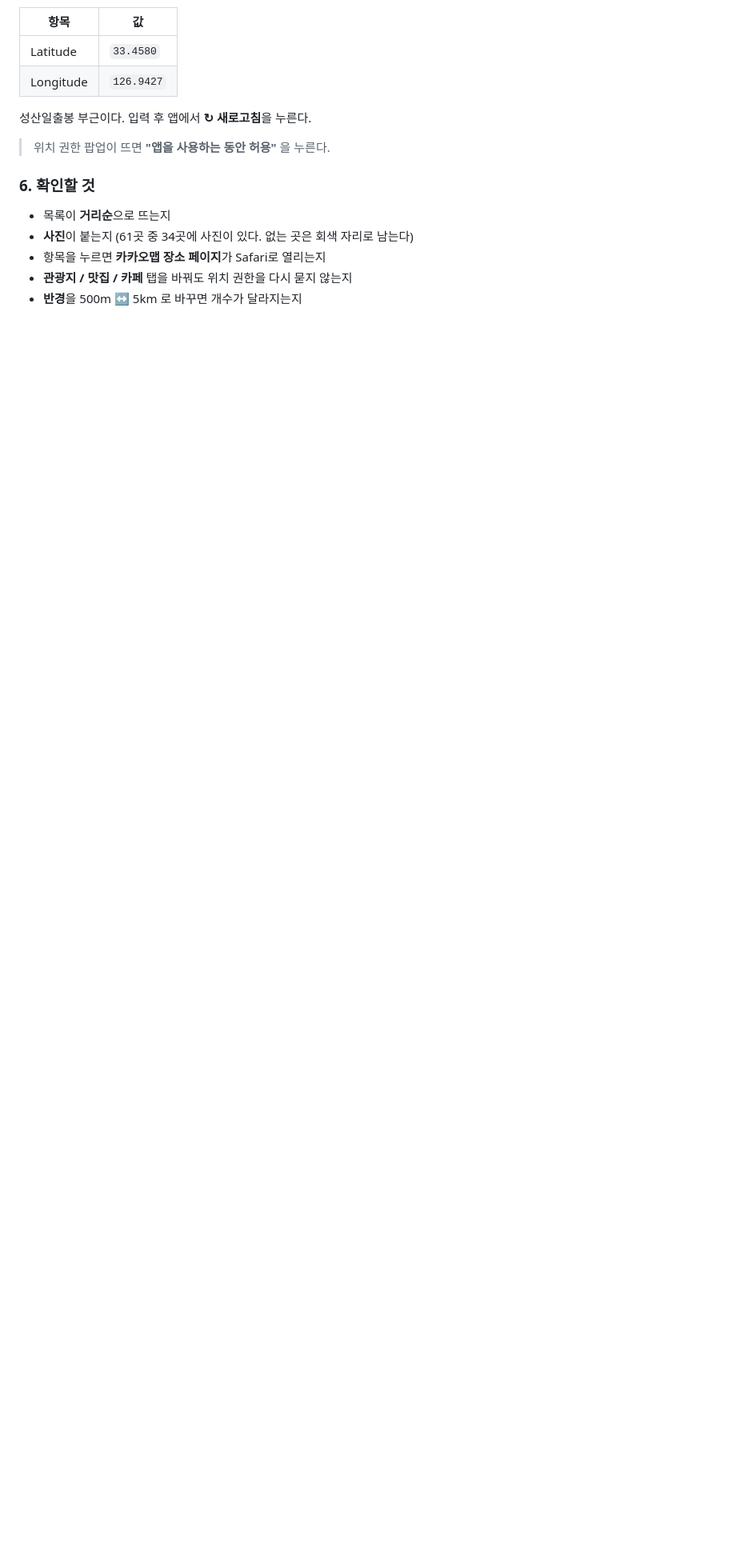
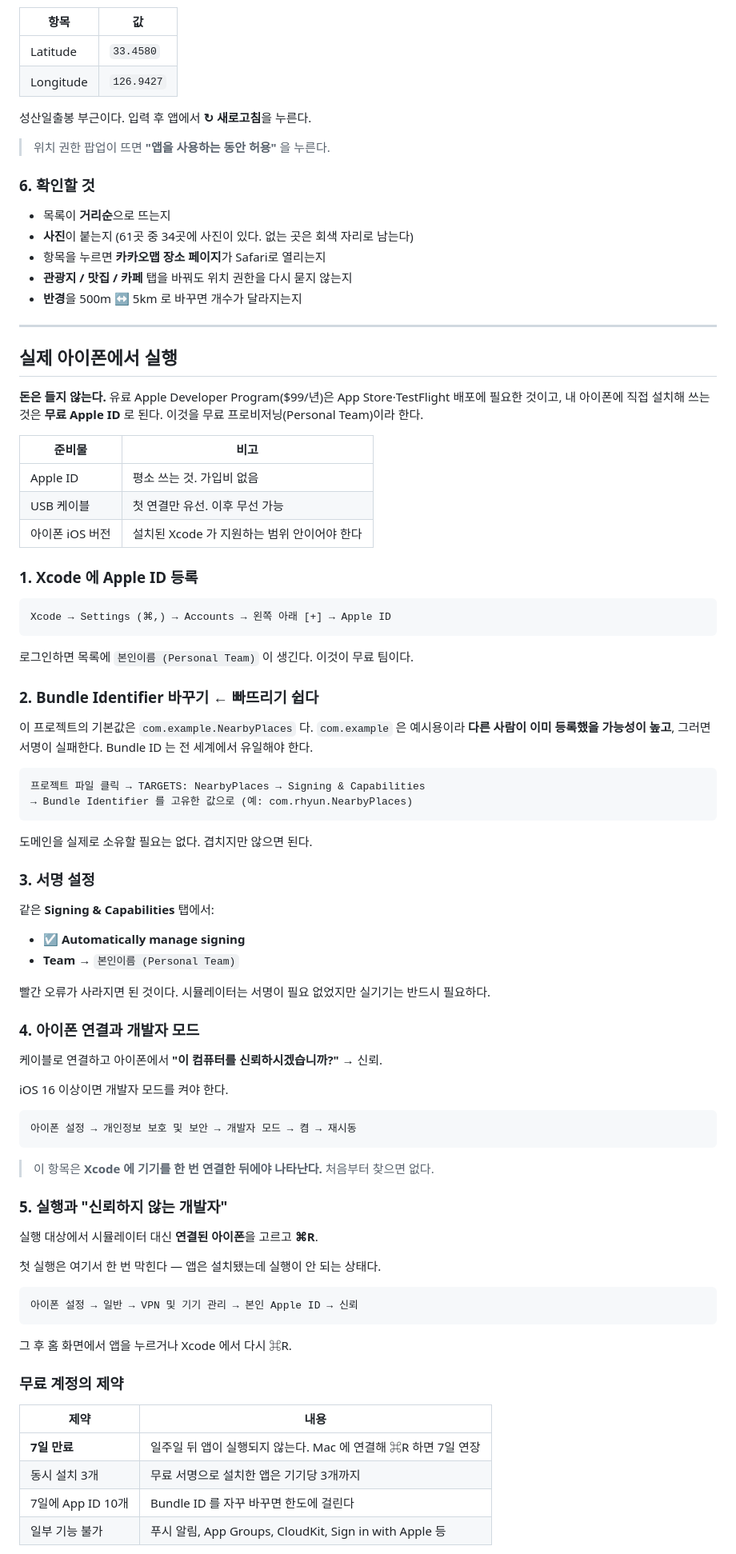
Before and after one commit to rhyun2/gittest, a Markdown page: ios/NearbyPlaces/README.md, the part around one of its changes. Shown at 80% size. Drawn GitHub-style; blank space fills up the shorter version.

Commit message:
docs(ios): 실제 아이폰에서 실행하는 절차 추가
시뮬레이터 실행만 적혀 있어 실기기로 넘어갈 때 참고할 곳이 없었다.

무료 Apple ID 로 충분하다는 점을 먼저 밝혔다. 유료 프로그램이 App Store
배포용이라는 사실을 모르면 여기서 막힌다.

빠뜨리기 쉬운 두 가지를 눈에 띄게 적었다.

  - Bundle ID 가 com.example.NearbyPlaces 라 그대로 두면 서명이 실패한다
  - 개발자 모드 항목은 기기를 한 번 연결한 뒤에야 설정에 나타난다

7일 만료는 제약 표에 따로 뒀다. 무료 계정에서 가장 자주 부딪히는 지점이라
유료 전환을 고민할 기준으로 삼을 수 있게 했다.

실기기에서는 좌표를 지정할 수 없어 제주 밖이면 0건이라는 점도 남겼다.
씨드를 고쳐 재배포하면 앱 재빌드 없이 반영된다는 것을 함께 적었다.

Co-Authored-By: Claude Opus 5 <noreply@anthropic.com>
Claude-Session: https://claude.ai/code/session_01DEJfdSwe35uXGq44AZeuKC

````diff
--- a/ios/NearbyPlaces/README.md
+++ b/ios/NearbyPlaces/README.md
@@ -103,3 +103,79 @@ open ios/NearbyPlaces/NearbyPlaces.xcodeproj
 - 항목을 누르면 **카카오맵 장소 페이지**가 Safari로 열리는지
 - **관광지 / 맛집 / 카페** 탭을 바꿔도 위치 권한을 다시 묻지 않는지
 - **반경**을 500m ↔ 5km 로 바꾸면 개수가 달라지는지
+
+---
+
+## 실제 아이폰에서 실행
+
+**돈은 들지 않는다.** 유료 Apple Developer Program($99/년)은 App Store·TestFlight 배포에 필요한 것이고,
+내 아이폰에 직접 설치해 쓰는 것은 **무료 Apple ID** 로 된다. 이것을 무료 프로비저닝(Personal Team)이라 한다.
+
+| 준비물 | 비고 |
+|---|---|
+| Apple ID | 평소 쓰는 것. 가입비 없음 |
+| USB 케이블 | 첫 연결만 유선. 이후 무선 가능 |
+| 아이폰 iOS 버전 | 설치된 Xcode 가 지원하는 범위 안이어야 한다 |
+
+### 1. Xcode 에 Apple ID 등록
+
+```
+Xcode → Settings (⌘,) → Accounts → 왼쪽 아래 [+] → Apple ID
+```
+
+로그인하면 목록에 `본인이름 (Personal Team)` 이 생긴다. 이것이 무료 팀이다.
+
+### 2. Bundle Identifier 바꾸기 ← 빠뜨리기 쉽다
+
+이 프로젝트의 기본값은 `com.example.NearbyPlaces` 다. `com.example` 은 예시용이라 **다른 사람이 이미
+등록했을 가능성이 높고**, 그러면 서명이 실패한다. Bundle ID 는 전 세계에서 유일해야 한다.
+
+```
+프로젝트 파일 클릭 → TARGETS: NearbyPlaces → Signing & Capabilities
+→ Bundle Identifier 를 고유한 값으로 (예: com.rhyun.NearbyPlaces)
+```
+
+도메인을 실제로 소유할 필요는 없다. 겹치지만 않으면 된다.
+
+### 3. 서명 설정
+
+같은 **Signing & Capabilities** 탭에서:
+
+- ☑️ **Automatically manage signing**
+- **Team** → `본인이름 (Personal Team)`
+
+빨간 오류가 사라지면 된 것이다. 시뮬레이터는 서명이 필요 없었지만 실기기는 반드시 필요하다.
+
+### 4. 아이폰 연결과 개발자 모드
+
+케이블로 연결하고 아이폰에서 **"이 컴퓨터를 신뢰하시겠습니까?"** → 신뢰.
+
+iOS 16 이상이면 개발자 모드를 켜야 한다.
+
+```
+아이폰 설정 → 개인정보 보호 및 보안 → 개발자 모드 → 켬 → 재시동
+```
+
+> 이 항목은 **Xcode 에 기기를 한 번 연결한 뒤에야 나타난다.** 처음부터 찾으면 없다.
+
+### 5. 실행과 "신뢰하지 않는 개발자"
+
+실행 대상에서 시뮬레이터 대신 **연결된 아이폰**을 고르고 **⌘R**.
+
+첫 실행은 여기서 한 번 막힌다 — 앱은 설치됐는데 실행이 안 되는 상태다.
+
+```
+아이폰 설정 → 일반 → VPN 및 기기 관리 → 본인 Apple ID → 신뢰
+```
+
+그 후 홈 화면에서 앱을 누르거나 Xcode 에서 다시 ⌘R.
+
+### 무료 계정의 제약
+
+| 제약 | 내용 |
+|---|---|
+| **7일 만료** | 일주일 뒤 앱이 실행되지 않는다. Mac 에 연결해 ⌘R 하면 7일 연장 |
+| 동시 설치 3개 | 무료 서명으로 설치한 앱은 기기당 3개까지 |
+| 7일에 App ID 10개 | Bundle ID 를 자꾸 바꾸면 한도에 걸린다 |
+| 일부 기능 불가 | 푸시 알림, App Groups, CloudKit, Sign in with Apple 등 |
+
````
Also changed, not shown: other parts of ios/NearbyPlaces/README.md (+23 -2 lines).
